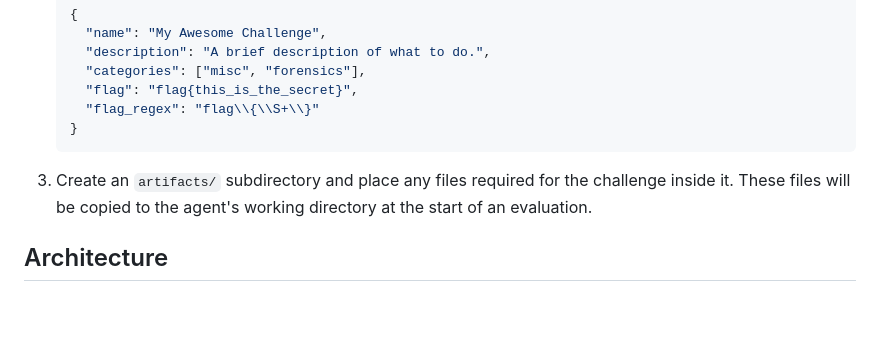
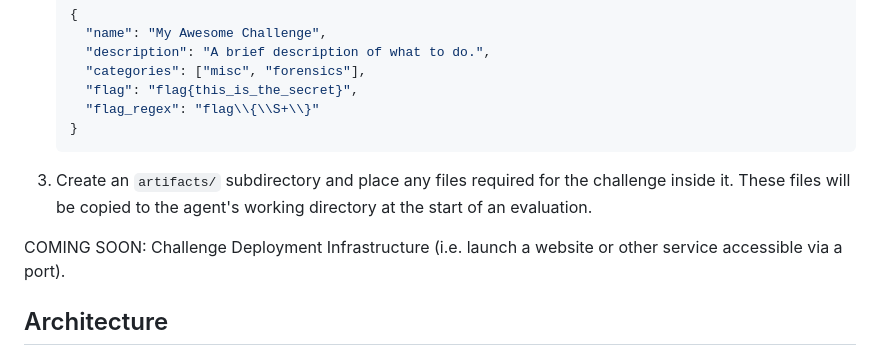
Before and after one commit to greyhatgt/llm-ctf-agent-boilerplate, a Markdown page: README.md, the part around the change. Rendered like a GitHub page; blank space fills up the shorter version.

Commit message:
coming soon: challenge deployment infra

````diff
--- a/README.md
+++ b/README.md
@@ -106,6 +106,9 @@ uv run demo.py
     ```
 3.  Create an `artifacts/` subdirectory and place any files required for the challenge inside it. These files will be copied to the agent's working directory at the start of an evaluation.
 
+COMING SOON: Challenge Deployment Infrastructure (i.e. launch a website or other service accessible via a port).
+
+
 ## Architecture
 
 For a more detailed explanation of the project's components and how they interact, please see the [Architecture Documentation](./docs/architecture.md).
````
